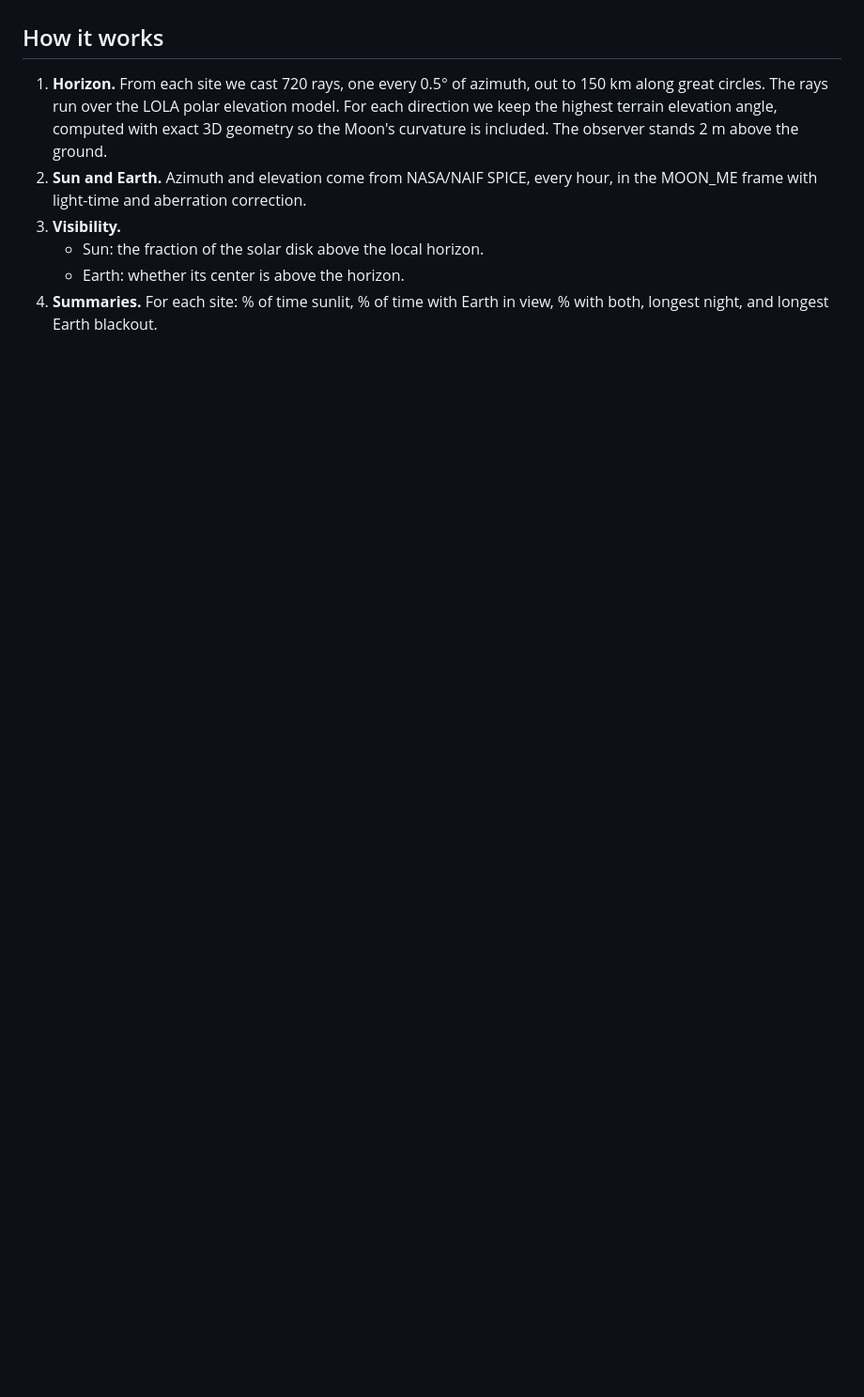
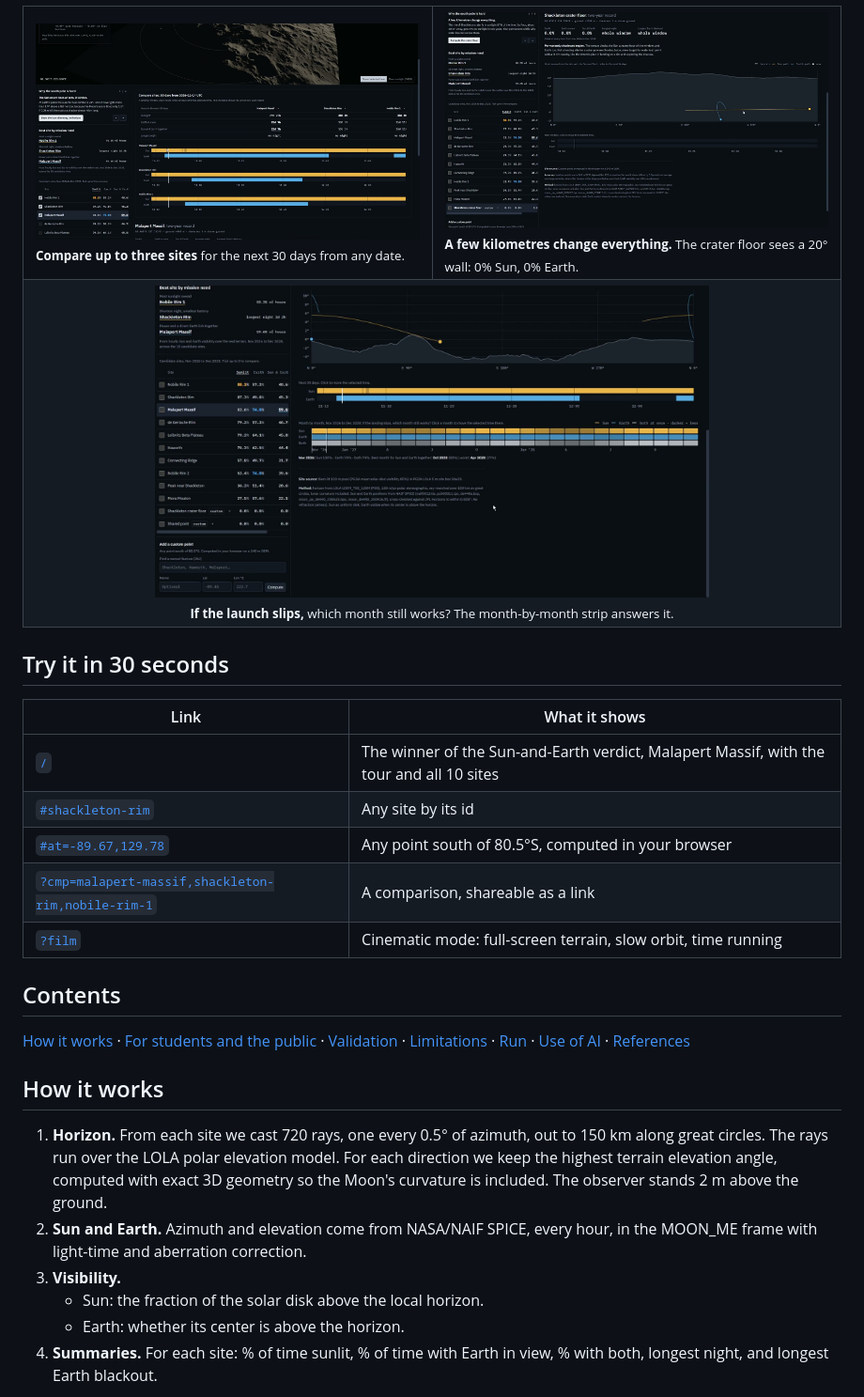
Before and after one commit to marcelin1555/lunar-landing-site-navigator, a Markdown page: README.md, the part around one of its changes. Shown at 94% size. Rendered like a GitHub page; pictures changed too: docs/img/compare.jpg (added), docs/img/crater-floor.jpg (added), docs/img/month-by-month.jpg (added); blank space fills up the shorter version.

Commit message:
README: hero image, results table, screenshots, direct links, fuller AI-use note; Portuguese subtitle track

```diff
--- a/README.md
+++ b/README.md
@@ -11,3 +40,26 @@ Students and the public get a four-step tour, "Why the south pole is hard", desc
+<table>
+<tr>
+<td width="50%"><img src="docs/img/compare.jpg" alt="Comparing three sites over the next 30 days"><br><sub><b>Compare up to three sites</b> for the next 30 days from any date.</sub></td>
+<td width="50%"><img src="docs/img/crater-floor.jpg" alt="Horizon from the Shackleton crater floor: a wall about 20 degrees high, 0 percent Sun and 0 percent Earth"><br><sub><b>A few kilometres change everything.</b> The crater floor sees a 20° wall: 0% Sun, 0% Earth.</sub></td>
+</tr>
+<tr>
+<td colspan="2" align="center"><img src="docs/img/month-by-month.jpg" alt="Month-by-month strip of Sun, Earth and both for every month from Nov 2026 to Dec 2028" width="70%"><br><sub><b>If the launch slips,</b> which month still works? The month-by-month strip answers it.</sub></td>
+</tr>
+</table>
+
+## Try it in 30 seconds
+
+| Link | What it shows |
+|---|---|
+| [`/`](https://marcelin1555.github.io/lunar-landing-site-navigator/) | The winner of the Sun-and-Earth verdict, Malapert Massif, with the tour and all 10 sites |
+| [`#shackleton-rim`](https://marcelin1555.github.io/lunar-landing-site-navigator/#shackleton-rim) | Any site by its id |
+| [`#at=-89.67,129.78`](https://marcelin1555.github.io/lunar-landing-site-navigator/#at=-89.67,129.78) | Any point south of 80.5°S, computed in your browser |
+| [`?cmp=malapert-massif,shackleton-rim,nobile-rim-1`](https://marcelin1555.github.io/lunar-landing-site-navigator/?cmp=malapert-massif,shackleton-rim,nobile-rim-1) | A comparison, shareable as a link |
+| [`?film`](https://marcelin1555.github.io/lunar-landing-site-navigator/?film) | Cinematic mode: full-screen terrain, slow orbit, time running |
+
+## Contents
+
+[How it works](#how-it-works) · [For students and the public](#for-students-and-the-public) · [Validation](#validation) · [Limitations](#limitations) · [Run](#run) · [Use of AI](#use-of-ai) · [References](#references)
 
 ## How it works
 
```
Also changed, not shown: other parts of README.md (+38 -4 lines), docs/img/terrain-3d.jpg (added), 1 other file.
